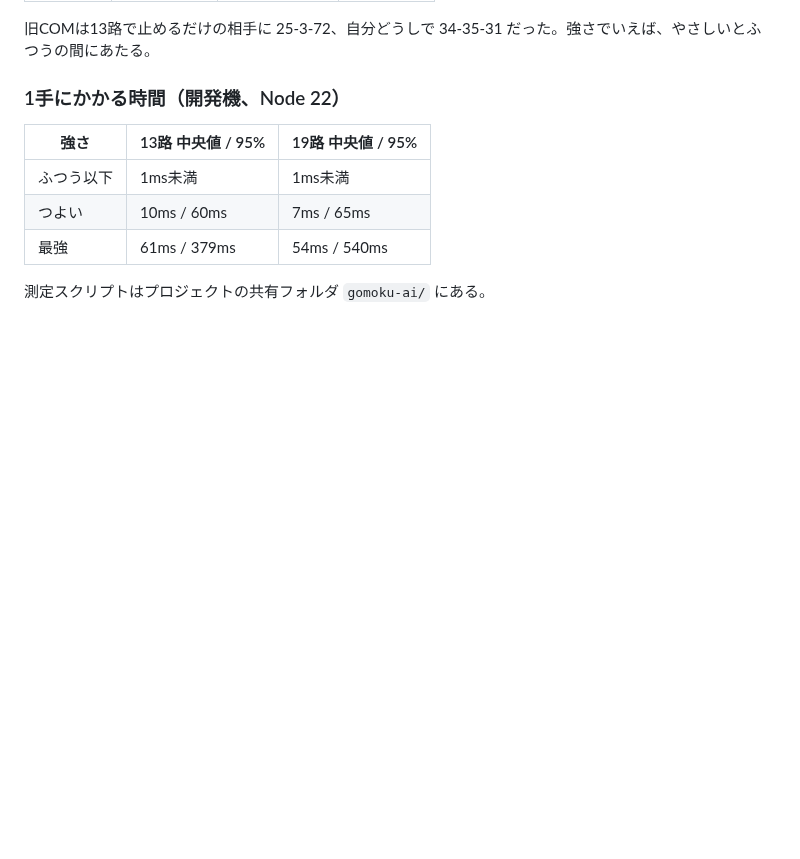
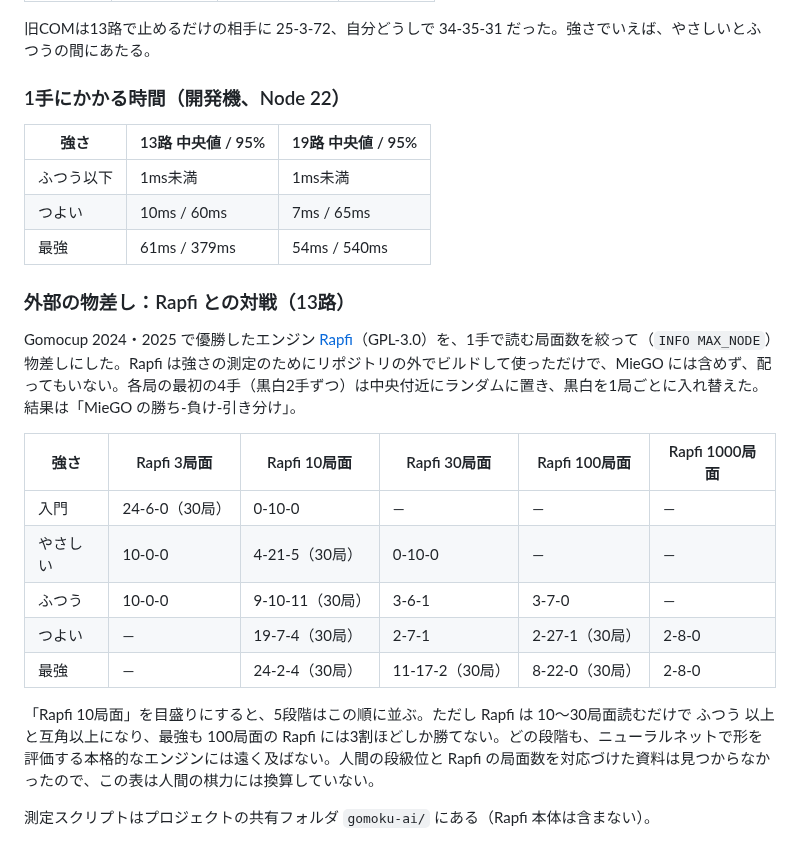
Before and after one commit to KTakahiro1729/MieGO, a Markdown page: docs/GOMOKU_AI.md, the part around the change. Rendered like a GitHub page; blank space fills up the shorter version.

Commit message:
Gomoku COM: measure each level against a node-limited Rapfi
Rapfi was built outside the repository for the measurement only; nothing
of it is included.

Co-Authored-By: Claude Opus 5.5 <noreply@anthropic.com>
Claude-Session: https://claude.ai/code/session_01UJcnyj9VgCditVaKdWm565

```diff
--- a/docs/GOMOKU_AI.md
+++ b/docs/GOMOKU_AI.md
@@ -60,4 +60,18 @@
 | つよい | 10ms / 60ms | 7ms / 65ms |
 | 最強 | 61ms / 379ms | 54ms / 540ms |
 
-測定スクリプトはプロジェクトの共有フォルダ `gomoku-ai/` にある。
+### 外部の物差し：Rapfi との対戦（13路）
+
+Gomocup 2024・2025 で優勝したエンジン [Rapfi](https://github.com/dhbloo/rapfi)（GPL-3.0）を、1手で読む局面数を絞って（`INFO MAX_NODE`）物差しにした。Rapfi は強さの測定のためにリポジトリの外でビルドして使っただけで、MieGO には含めず、配ってもいない。各局の最初の4手（黒白2手ずつ）は中央付近にランダムに置き、黒白を1局ごとに入れ替えた。結果は「MieGO の勝ち-負け-引き分け」。
+
+| 強さ | Rapfi 3局面 | Rapfi 10局面 | Rapfi 30局面 | Rapfi 100局面 | Rapfi 1000局面 |
+| --- | --- | --- | --- | --- | --- |
+| 入門 | 24-6-0（30局） | 0-10-0 | — | — | — |
+| やさしい | 10-0-0 | 4-21-5（30局） | 0-10-0 | — | — |
+| ふつう | 10-0-0 | 9-10-11（30局） | 3-6-1 | 3-7-0 | — |
+| つよい | — | 19-7-4（30局） | 2-7-1 | 2-27-1（30局） | 2-8-0 |
+| 最強 | — | 24-2-4（30局） | 11-17-2（30局） | 8-22-0（30局） | 2-8-0 |
+
+「Rapfi 10局面」を目盛りにすると、5段階はこの順に並ぶ。ただし Rapfi は 10〜30局面読むだけで ふつう 以上と互角以上になり、最強も 100局面の Rapfi には3割ほどしか勝てない。どの段階も、ニューラルネットで形を評価する本格的なエンジンには遠く及ばない。人間の段級位と Rapfi の局面数を対応づけた資料は見つからなかったので、この表は人間の棋力には換算していない。
+
+測定スクリプトはプロジェクトの共有フォルダ `gomoku-ai/` にある（Rapfi 本体は含まない）。
```
